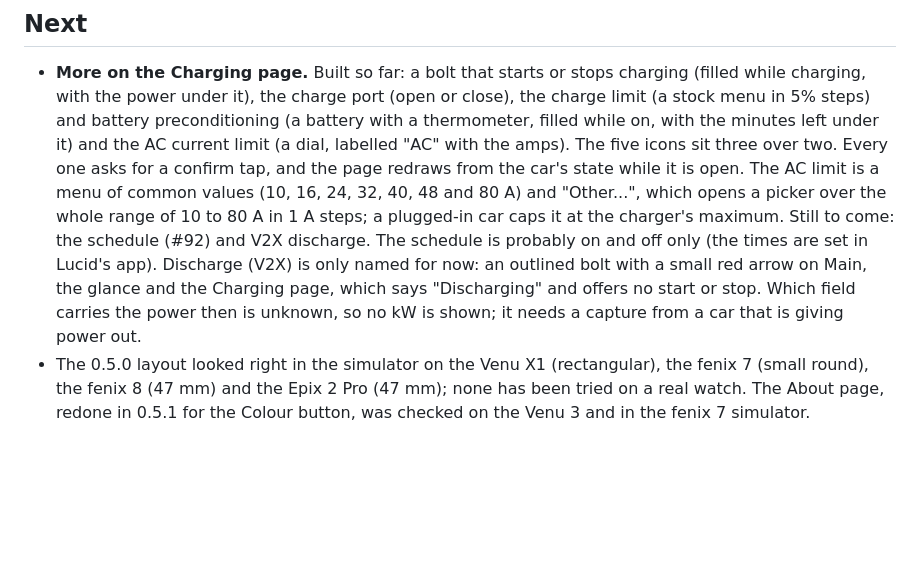
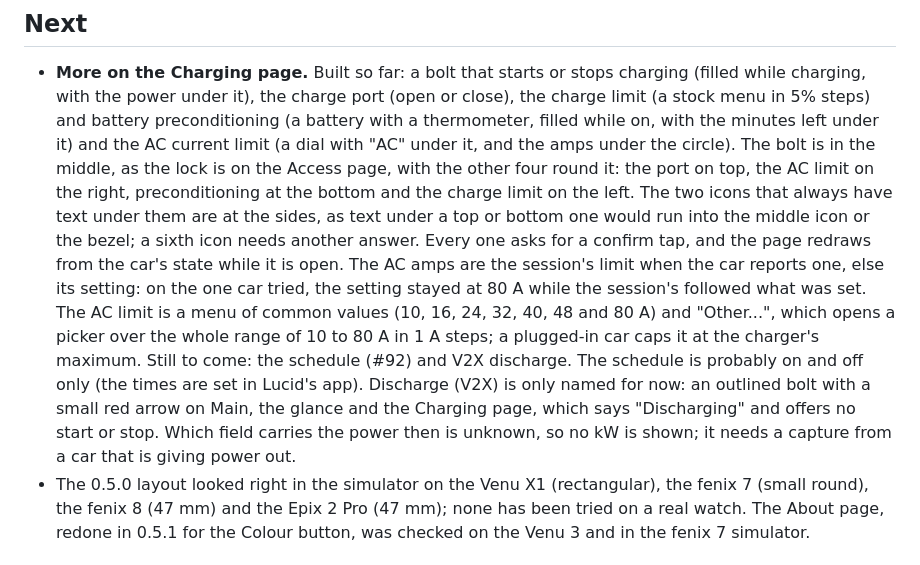
Before and after one commit to doubletwist13/orbit-for-lucid, a Markdown page: docs/watch-design.md, the part around the change. GitHub-like rendering; blank space fills up the shorter version.

Commit message:
Charging page: bolt in the middle, four round it; AC dial icon; show the session's AC limit (#14)
The page is now a centre icon (the bolt) with four round it, like the Access page: the port on top, the AC limit and the
charge limit at the sides (they always have text under them, which would run into the middle icon or the bezel on top or
bottom) and preconditioning at the bottom. The AC icon is a dial high in its circle with AC under it.

The AC amps shown are the session's limit when the car reports one, else its setting: on the one car tried, the setting
stayed at 80 A while the session's limit followed what was set.

Co-Authored-By: Claude Sonnet 5.5 <noreply@anthropic.com>

```diff
--- a/docs/watch-design.md
+++ b/docs/watch-design.md
@@ -64,14 +64,19 @@ readable, so check them for the Venu X1 and fenix):
 - **More on the Charging page.** Built so far: a bolt that starts or stops charging (filled while charging, with the
   power under it), the charge port (open or close), the charge limit (a stock menu in 5% steps) and battery
   preconditioning (a battery with a thermometer, filled while on, with the minutes left under it) and the AC current
-  limit (a dial, labelled "AC" with the amps). The five icons sit three over two. Every one asks for a confirm tap, and
-  the page redraws from the car's state while it is open. The AC limit is a menu of common values (10, 16, 24, 32, 40,
-  48 and 80 A) and "Other...", which opens a picker over the whole range of 10 to 80 A in 1 A steps; a plugged-in car
-  caps it at the charger's maximum. Still to come: the schedule (#92) and V2X discharge. The schedule is probably on
-  and off only (the times are set in Lucid's app). Discharge (V2X) is only named for now: an outlined bolt with a
-  small red arrow on Main, the glance and the Charging page, which says "Discharging" and offers no start or stop.
-  Which field carries the power then is unknown, so no kW is shown; it needs a capture from a car that is giving
-  power out.
+  limit (a dial with "AC" under it, and the amps under the circle). The bolt is in the middle, as the lock is on the
+  Access page, with the other four round it: the port on top, the AC limit on the right, preconditioning at the
+  bottom and the charge limit on the left. The two icons that always have text under them are at the sides, as text
+  under a top or bottom one would run into the middle icon or the bezel; a sixth icon needs another answer. Every one
+  asks for a confirm tap, and the page redraws from the car's state while it is open. The AC amps are the session's
+  limit when the car reports one, else its setting: on the one car tried, the setting stayed at 80 A while the
+  session's followed what was set. The AC limit is a menu of common values (10, 16, 24, 32, 40, 48 and 80 A) and
+  "Other...", which opens a picker over the whole range of 10 to 80 A in 1 A steps; a plugged-in car caps it at the
+  charger's maximum. Still to come: the schedule (#92) and V2X discharge. The schedule
+  is probably on and off only (the times are set in Lucid's app). Discharge (V2X) is only named for now: an outlined
+  bolt with a small red arrow on Main, the glance and the Charging page, which says "Discharging" and offers no start
+  or stop. Which field carries the power then is unknown, so no kW is shown; it needs a capture from a car that is
+  giving power out.
 - The 0.5.0 layout looked right in the simulator on the Venu X1 (rectangular), the fenix 7 (small round), the fenix 8
   (47 mm) and the Epix 2 Pro (47 mm); none has been tried on a real watch. The About page, redone in 0.5.1 for the
   Colour button, was checked on the Venu 3 and in the fenix 7 simulator.
```
Also changed, not shown: README.md (+1 -1 lines), docs/protocol.md (+1 -1 lines), docs/images/icons/acamps.png, 5 other files.
